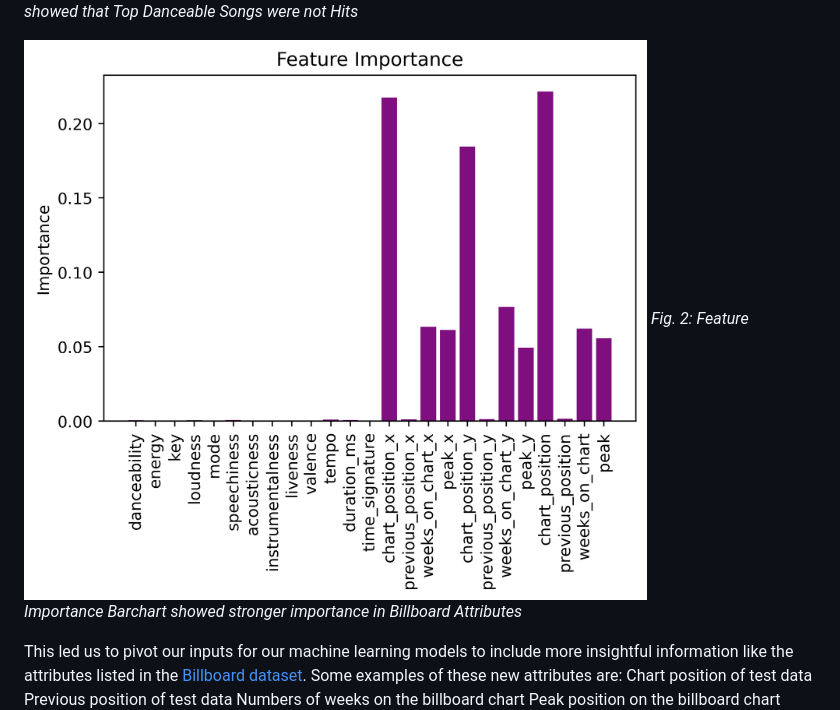
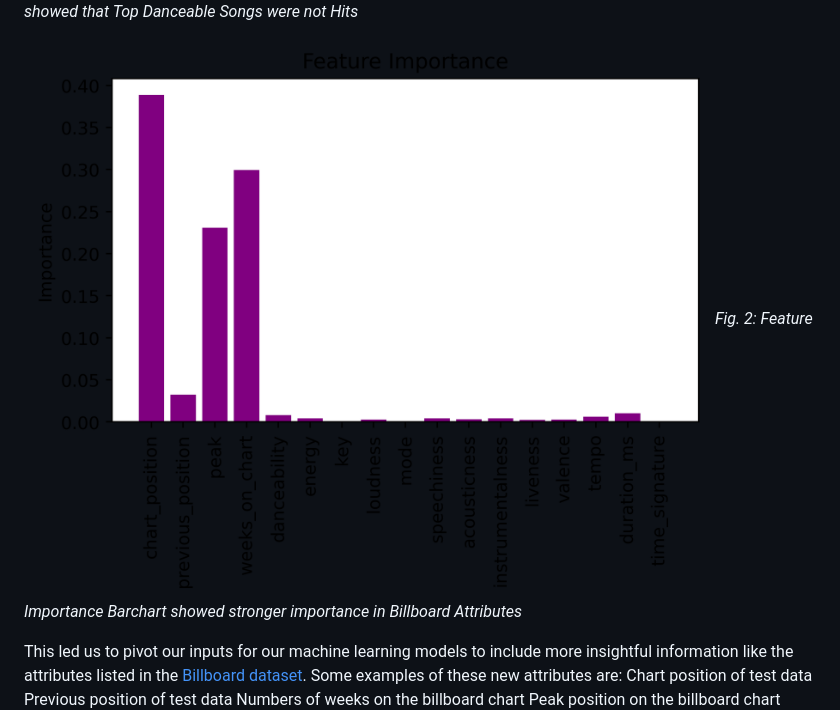
Before and after one commit to reccleston/song-predictions, a Markdown page: README.md, the part around the change. GitHub-like rendering; pictures changed too: data/feature_importanceW2021.png.

Commit message:
image adjust in readme

```diff
--- a/README.md
+++ b/README.md
@@ -56,7 +56,7 @@ Continuing off our [last project](https://github.com/reccleston/music-project) ,
 *Fig. 1: Top Songs Barchart showed that Top Danceable Songs were not Hits*
 
 
-![Features](ryan/image.png)
+![Features](data/feature_importanceW2021.png)
 *Fig. 2: Feature Importance Barchart showed stronger importance in Billboard Attributes*
 
 This led us to pivot our inputs for our machine learning models to include more insightful information like the attributes listed in the [Billboard dataset](BB_Final.csv). Some examples of these new attributes are:
```
Also changed, not shown: 1 other file.
